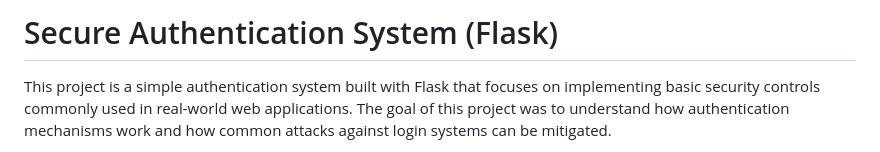
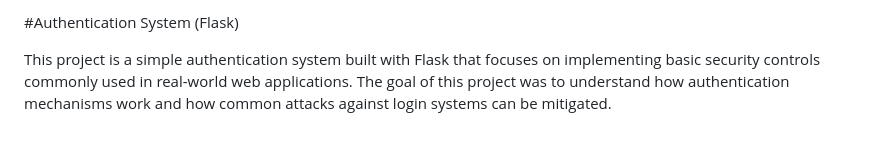
Before and after one commit to sn3ha-dev278/Authentication-system, a Markdown page: README.md, the part around the change. Drawn GitHub-style.

```diff
--- a/README.md
+++ b/README.md
@@ -1,4 +1,4 @@
-# Secure Authentication System (Flask)
+#Authentication System (Flask)
 
 This project is a simple authentication system built with Flask that focuses on implementing basic security controls commonly used in real-world web applications. The goal of this project was to understand how authentication mechanisms work and how common attacks against login systems can be mitigated.
 
```
